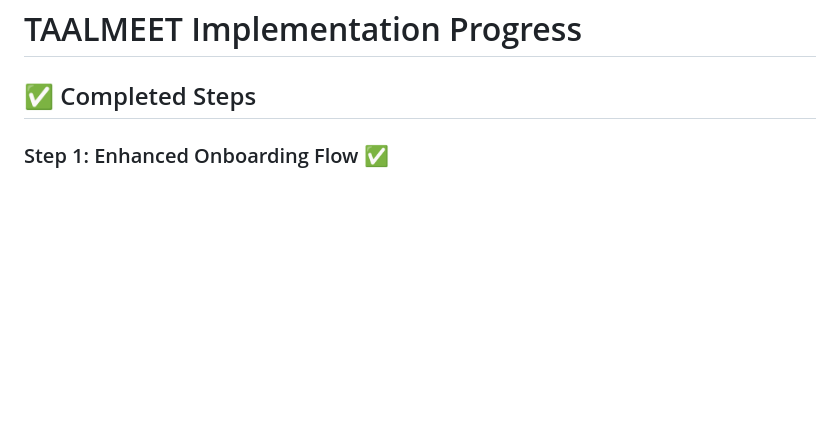
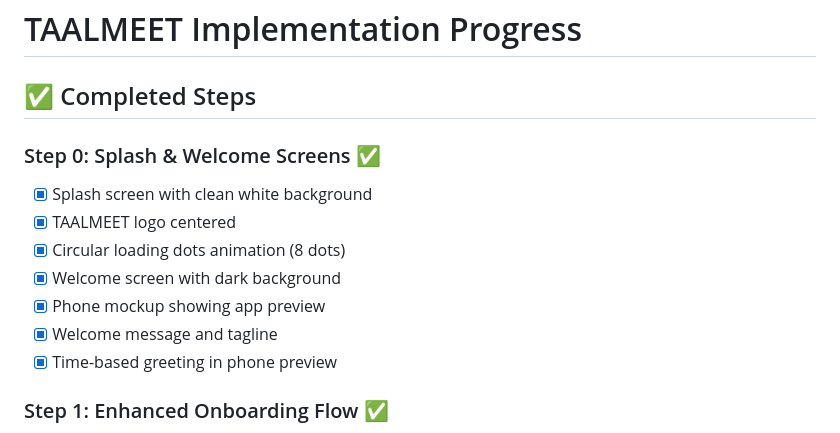
Before and after one commit to girmay-ak/taalmeet-app-v1, a Markdown page: IMPLEMENTATION_PROGRESS.md, the part around the change. Rendered like a GitHub page; blank space fills up the shorter version.

Commit message:
docs: Update progress - Splash & Welcome screens complete

```diff
--- a/IMPLEMENTATION_PROGRESS.md
+++ b/IMPLEMENTATION_PROGRESS.md
@@ -1,6 +1,15 @@
 # TAALMEET Implementation Progress
 
 ## ✅ Completed Steps
+
+### Step 0: Splash & Welcome Screens ✅
+- [x] Splash screen with clean white background
+- [x] TAALMEET logo centered
+- [x] Circular loading dots animation (8 dots)
+- [x] Welcome screen with dark background
+- [x] Phone mockup showing app preview
+- [x] Welcome message and tagline
+- [x] Time-based greeting in phone preview
 
 ### Step 1: Enhanced Onboarding Flow ✅
 - [x] Created onboarding-1.tsx - "Find Language Partners Nearby"
```
